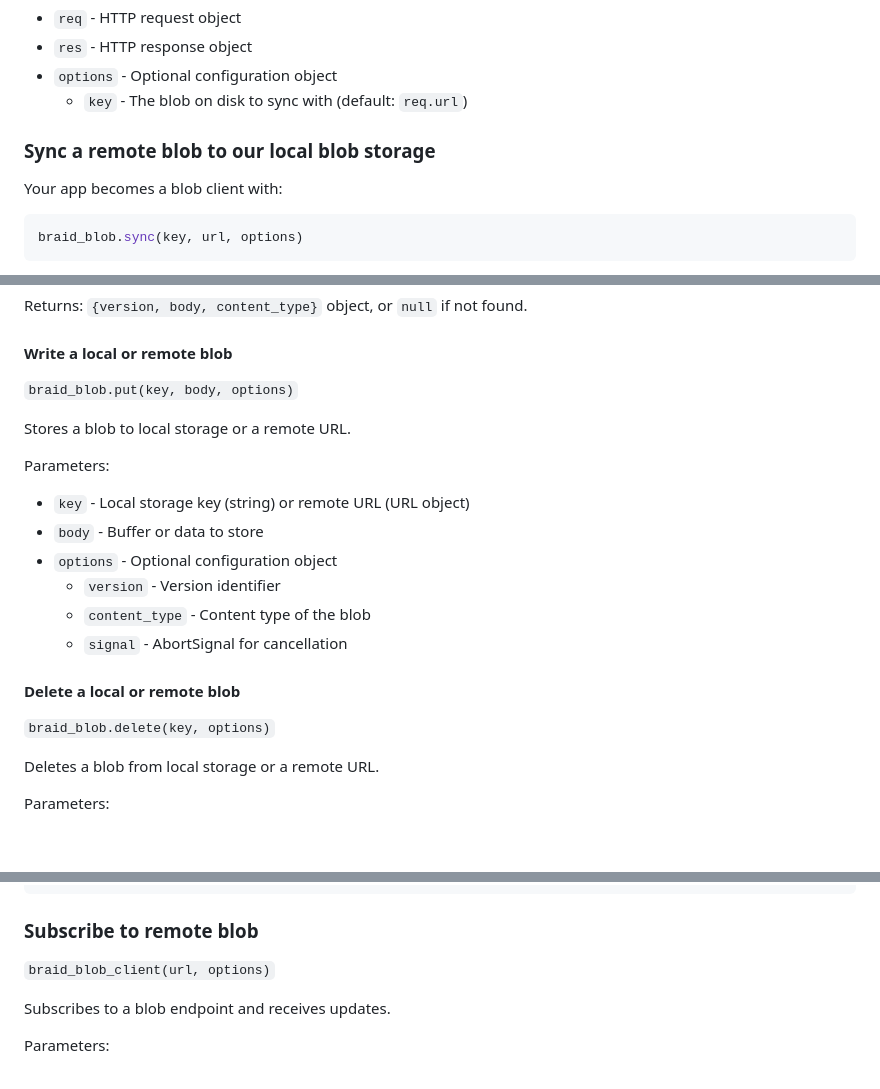
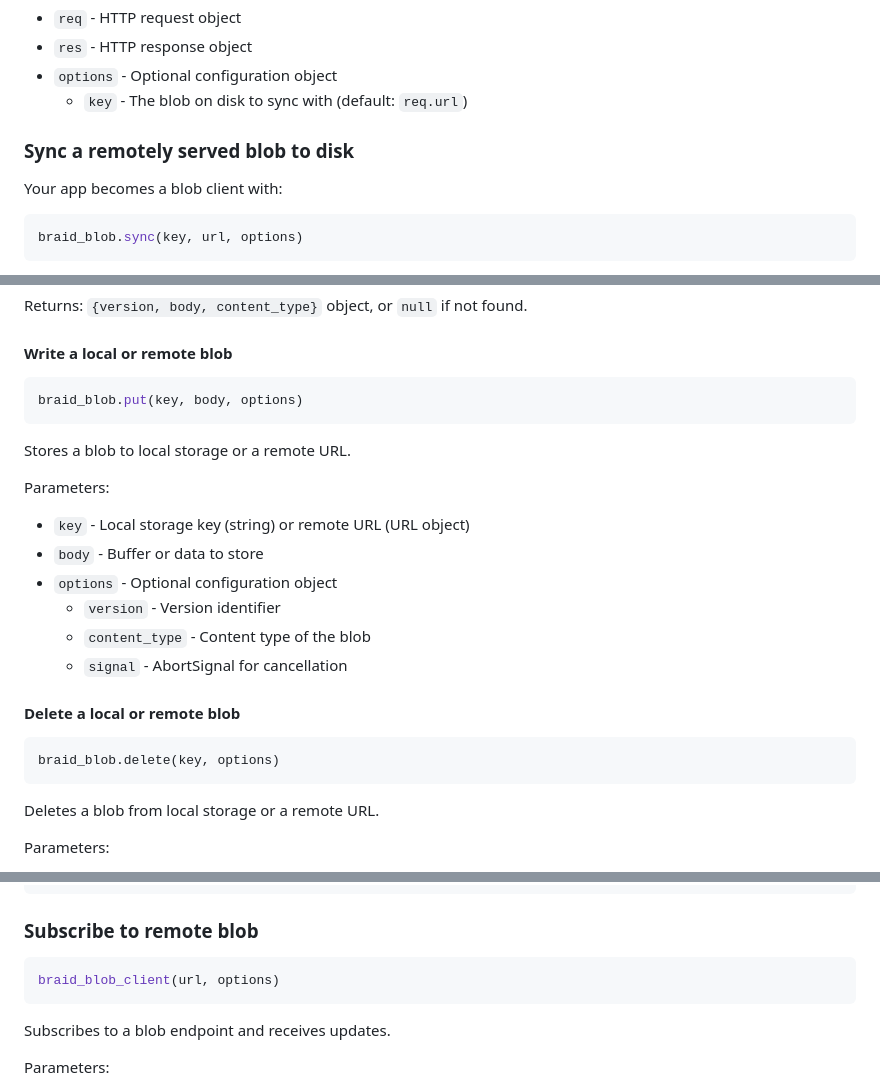
Before and after one commit to braid-org/braid-blob, a Markdown page: README.md, 3 parts joined by grey strips. GitHub-like rendering; blank space fills up the shorter version.

Commit message:
Improve readme

````diff
--- a/README.md
+++ b/README.md
@@ -85,7 +85,8 @@ Parameters:
 - `options` - Optional configuration object
   - `key` - The blob on disk to sync with (default: `req.url`)
 
-### Sync a remote blob to our local blob storage
+### Sync a remotely served blob to disk
+
 Your app becomes a blob client with:
 
 ```javascript
@@ -125,7 +126,9 @@ Returns: `{version, body, content_type}` object, or `null` if not found.
 
 #### Write a local or remote blob
 
-`braid_blob.put(key, body, options)`
+```javascript
+braid_blob.put(key, body, options)
+```
 
 Stores a blob to local storage or a remote URL.
 
@@ -139,7 +142,9 @@ Parameters:
 
 #### Delete a local or remote blob
 
-`braid_blob.delete(key, options)`
+```
+braid_blob.delete(key, options)
+```
 
 Deletes a blob from local storage or a remote URL.
 
@@ -170,7 +175,9 @@ A simple browser client is included for subscribing to blob updates.
 
 ### Subscribe to remote blob
 
-`braid_blob_client(url, options)`
+```javascript
+braid_blob_client(url, options)
+```
 
 Subscribes to a blob endpoint and receives updates.
 
````
Also changed, not shown: other parts of README.md (+1 -1 lines).
